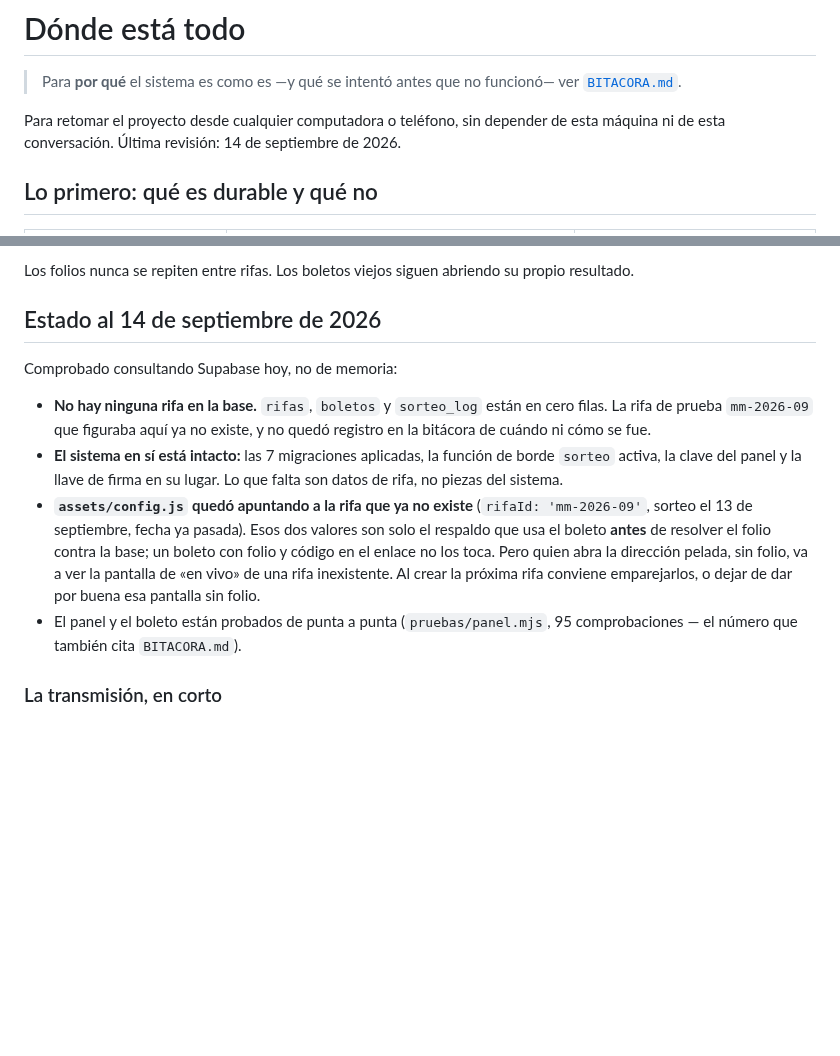
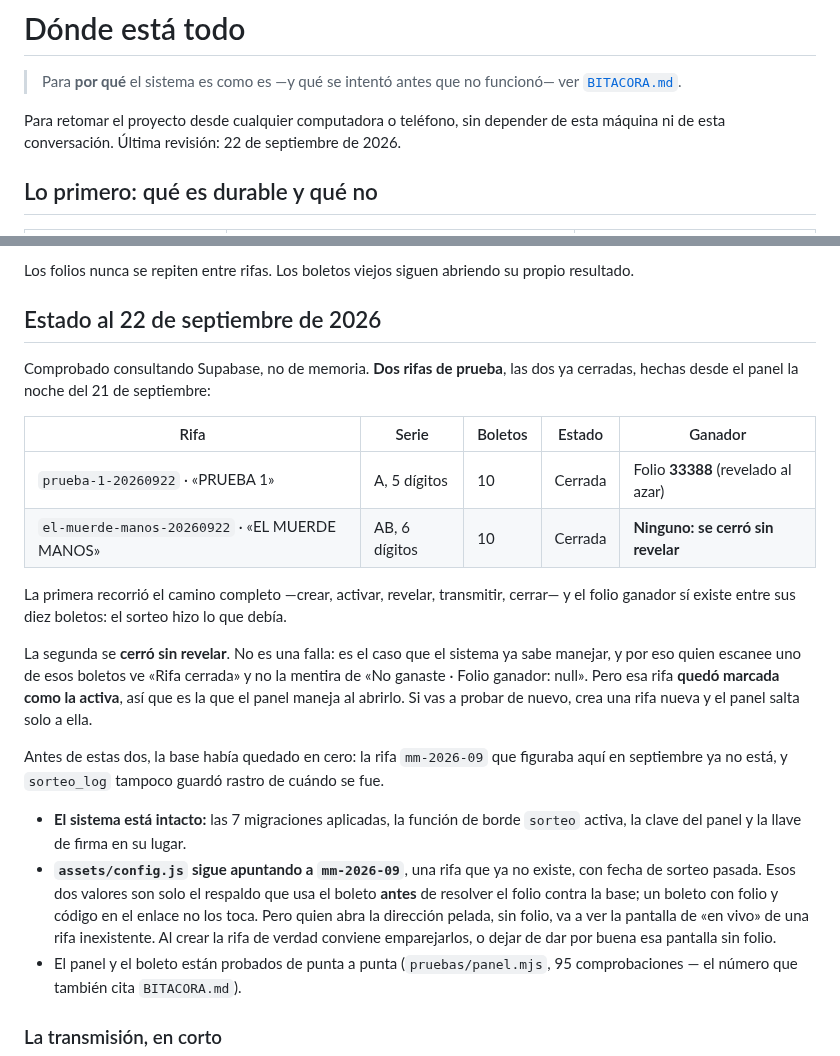
Before and after one commit to killspree2704/rifas, a Markdown page: CONTINUIDAD.md, 2 parts joined by grey strips. Drawn GitHub-style; blank space fills up the shorter version.

Commit message:
Actualiza el estado: dos rifas de prueba hechas desde el panel
El apartado decía que la base estaba vacía. Ya no lo está: la noche del 21
de septiembre se corrieron dos rifas completas desde el panel, y las dos
quedaron cerradas. Comprobado consultando el proyecto:

- `prueba-1-20260922` («PRUEBA 1», serie A, 10 boletos) recorrió el camino
  entero —crear, activar, revelar, transmitir, cerrar— y el folio ganador
  33388 sí existe entre sus diez boletos.
- `el-muerde-manos-20260922` («EL MUERDE MANOS», serie AB, 10 boletos) se
  cerró sin revelar ganador. No es una falla: es el caso que el sistema ya
  maneja, y por eso el boleto muestra «Rifa cerrada» en vez de un ganador
  nulo. Pero quedó marcada como la rifa activa, así que es la que el panel
  toma al abrirlo, y eso conviene saberlo antes de la próxima prueba.

Lo que sigue pendiente sin cambio: `assets/config.js` apunta a la rifa
`mm-2026-09`, que ya no existe.

Co-Authored-By: Claude Opus 5 <noreply@anthropic.com>
Claude-Session: https://claude.ai/code/session_01PWQJqtxbHro1fUFw2quQrc

```diff
--- a/CONTINUIDAD.md
+++ b/CONTINUIDAD.md
@@ -4,7 +4,7 @@
 > funcionó— ver [`BITACORA.md`](BITACORA.md).
 
 Para retomar el proyecto desde cualquier computadora o teléfono, sin depender
-de esta máquina ni de esta conversación. Última revisión: 14 de septiembre de
+de esta máquina ni de esta conversación. Última revisión: 22 de septiembre de
 2026.
 
 ## Lo primero: qué es durable y qué no
@@ -196,23 +196,39 @@ Todo desde el panel, sin tocar código ni publicar nada:
 Los folios nunca se repiten entre rifas. Los boletos viejos siguen abriendo su
 propio resultado.
 
-## Estado al 14 de septiembre de 2026
+## Estado al 22 de septiembre de 2026
 
-Comprobado consultando Supabase hoy, no de memoria:
+Comprobado consultando Supabase, no de memoria. **Dos rifas de prueba**, las
+dos ya cerradas, hechas desde el panel la noche del 21 de septiembre:
 
-- **No hay ninguna rifa en la base.** `rifas`, `boletos` y `sorteo_log` están
-  en cero filas. La rifa de prueba `mm-2026-09` que figuraba aquí ya no
-  existe, y no quedó registro en la bitácora de cuándo ni cómo se fue.
-- **El sistema en sí está intacto:** las 7 migraciones aplicadas, la función
-  de borde `sorteo` activa, la clave del panel y la llave de firma en su
-  lugar. Lo que falta son datos de rifa, no piezas del sistema.
-- **`assets/config.js` quedó apuntando a la rifa que ya no existe**
-  (`rifaId: 'mm-2026-09'`, sorteo el 13 de septiembre, fecha ya pasada). Esos
-  dos valores son solo el respaldo que usa el boleto **antes** de resolver el
-  folio contra la base; un boleto con folio y código en el enlace no los toca.
-  Pero quien abra la dirección pelada, sin folio, va a ver la pantalla de
-  «en vivo» de una rifa inexistente. Al crear la próxima rifa conviene
-  emparejarlos, o dejar de dar por buena esa pantalla sin folio.
+| Rifa | Serie | Boletos | Estado | Ganador |
+| --- | --- | --- | --- | --- |
+| `prueba-1-20260922` · «PRUEBA 1» | A, 5 dígitos | 10 | Cerrada | Folio **33388** (revelado al azar) |
+| `el-muerde-manos-20260922` · «EL MUERDE MANOS» | AB, 6 dígitos | 10 | Cerrada | **Ninguno: se cerró sin revelar** |
+
+La primera recorrió el camino completo —crear, activar, revelar, transmitir,
+cerrar— y el folio ganador sí existe entre sus diez boletos: el sorteo hizo lo
+que debía.
+
+La segunda se **cerró sin revelar**. No es una falla: es el caso que el
+sistema ya sabe manejar, y por eso quien escanee uno de esos boletos ve «Rifa
+cerrada» y no la mentira de «No ganaste · Folio ganador: null». Pero esa rifa
+**quedó marcada como la activa**, así que es la que el panel maneja al abrirlo.
+Si vas a probar de nuevo, crea una rifa nueva y el panel salta solo a ella.
+
+Antes de estas dos, la base había quedado en cero: la rifa `mm-2026-09` que
+figuraba aquí en septiembre ya no está, y `sorteo_log` tampoco guardó rastro
+de cuándo se fue.
+
+- **El sistema está intacto:** las 7 migraciones aplicadas, la función de
+  borde `sorteo` activa, la clave del panel y la llave de firma en su lugar.
+- **`assets/config.js` sigue apuntando a `mm-2026-09`**, una rifa que ya no
+  existe, con fecha de sorteo pasada. Esos dos valores son solo el respaldo
+  que usa el boleto **antes** de resolver el folio contra la base; un boleto
+  con folio y código en el enlace no los toca. Pero quien abra la dirección
+  pelada, sin folio, va a ver la pantalla de «en vivo» de una rifa
+  inexistente. Al crear la rifa de verdad conviene emparejarlos, o dejar de
+  dar por buena esa pantalla sin folio.
 - El panel y el boleto están probados de punta a punta (`pruebas/panel.mjs`,
   95 comprobaciones — el número que también cita `BITACORA.md`).
 
```
